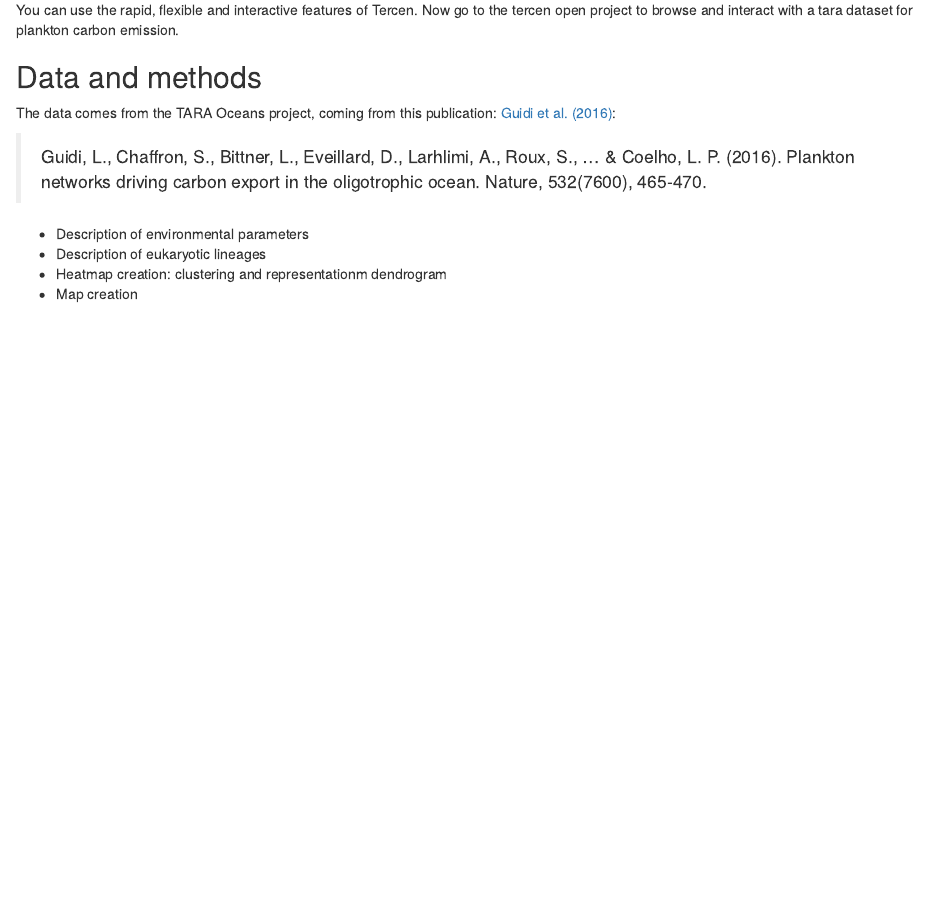
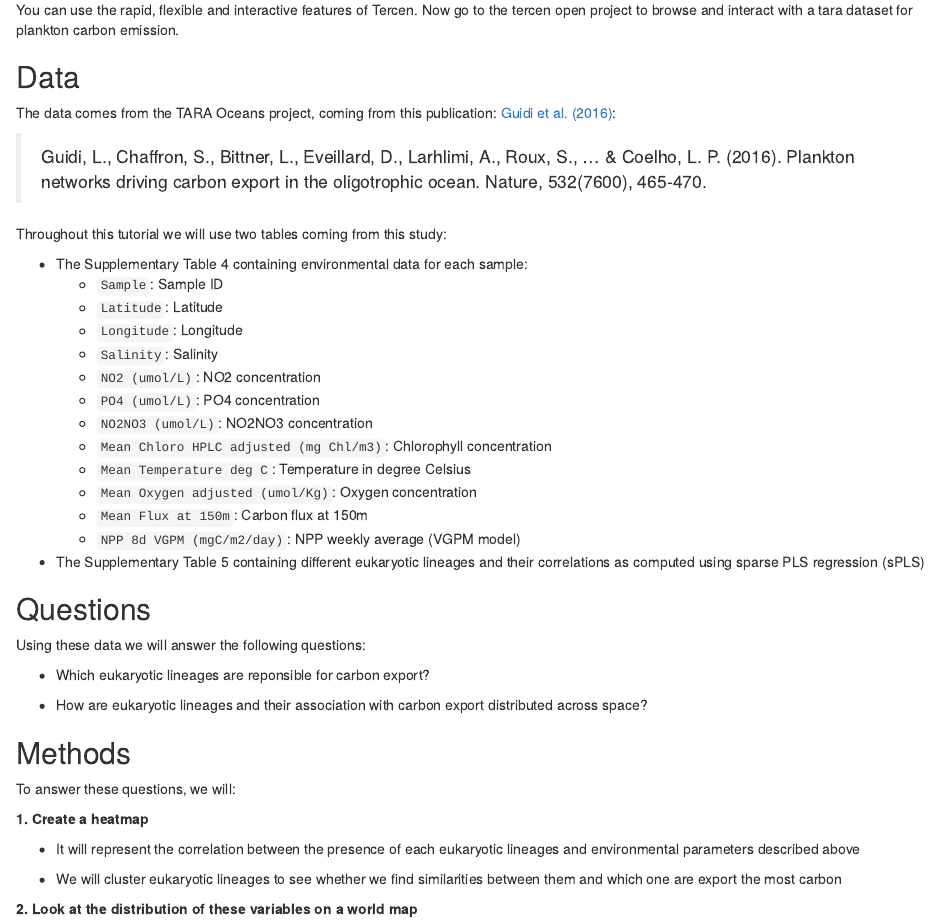
Before and after one commit to tercen/tara_guidi2016_workflow_guide, an R Markdown document (index.Rmd): the page in a window 1100 px wide, from 260 px down. Rendered offline with R 4.5, knitr and Pandoc, with nearby package versions; drawn as R Markdown's standard HTML page in place of the format the file asks for; a font, style sheet, LaTeX package, included part or bibliography that could not be used is replaced or left out.

Commit message:
v2 of the book

```diff
--- a/index.Rmd
+++ b/index.Rmd
@@ -19,13 +19,46 @@ Tercen is inspired by the Tara Ocean Foundation. Tara oceanic expeditions aim is
 
 You can use the rapid, flexible and interactive features of Tercen. Now go to the tercen open project to browse and interact with a tara dataset for plankton carbon emission.
 
-## Data and methods {-}
+## Data {-}
 
 The data comes from the TARA Oceans project, coming from this publication: [Guidi et al. (2016)](https://www.ncbi.nlm.nih.gov/pmc/articles/PMC4851848/):
 
 > Guidi, L., Chaffron, S., Bittner, L., Eveillard, D., Larhlimi, A., Roux, S., ... & Coelho, L. P. (2016). Plankton networks driving carbon export in the oligotrophic ocean. Nature, 532(7600), 465-470.
 
-* Description of environmental parameters
-* Description of eukaryotic lineages
-* Heatmap creation: clustering and representationm dendrogram
-* Map creation
+Throughout this tutorial we will use two tables coming from this study:
+
+* The Supplementary Table 4 containing environmental data for each sample:
+  + `Sample`:	Sample ID
+  + `Latitude`:	Latitude
+  + `Longitude`:	Longitude
+  + `Salinity`:	Salinity
+  + `NO2 (umol/L)`:	NO2 concentration
+  + `PO4 (umol/L)`:	PO4 concentration
+  + `NO2NO3 (umol/L)`:	NO2NO3 concentration
+  + `Mean Chloro HPLC adjusted (mg Chl/m3)`:	Chlorophyll concentration
+  + `Mean Temperature deg C`:	Temperature in degree Celsius
+  + `Mean Oxygen adjusted (umol/Kg)`:	Oxygen concentration
+  + `Mean Flux at 150m`:	Carbon flux at 150m
+  + `NPP 8d VGPM (mgC/m2/day)`:	NPP weekly average (VGPM model)
+
+* The Supplementary Table 5 containing different eukaryotic lineages and their correlations as computed using sparse PLS regression (sPLS)
+
+## Questions {-}
+
+Using these data we will answer the following questions:
+
+* Which eukaryotic lineages are reponsible for carbon export?
+
+* How are eukaryotic lineages and their association with carbon export distributed across space?
+
+## Methods {-}
+
+To answer these questions, we will:
+
+**1. Create a heatmap**
+
+  + It will represent the correlation between the presence of each eukaryotic lineages and environmental parameters described above
+
+  + We will cluster eukaryotic lineages to see whether we find similarities between them and which one are export the most carbon
+
+**2. Look at the distribution of these variables on a world map**
```
Also changed, not shown: 02-make-tara-workflow.Rmd (+2 -0 lines), docs/search_index.json, 3 other files.
